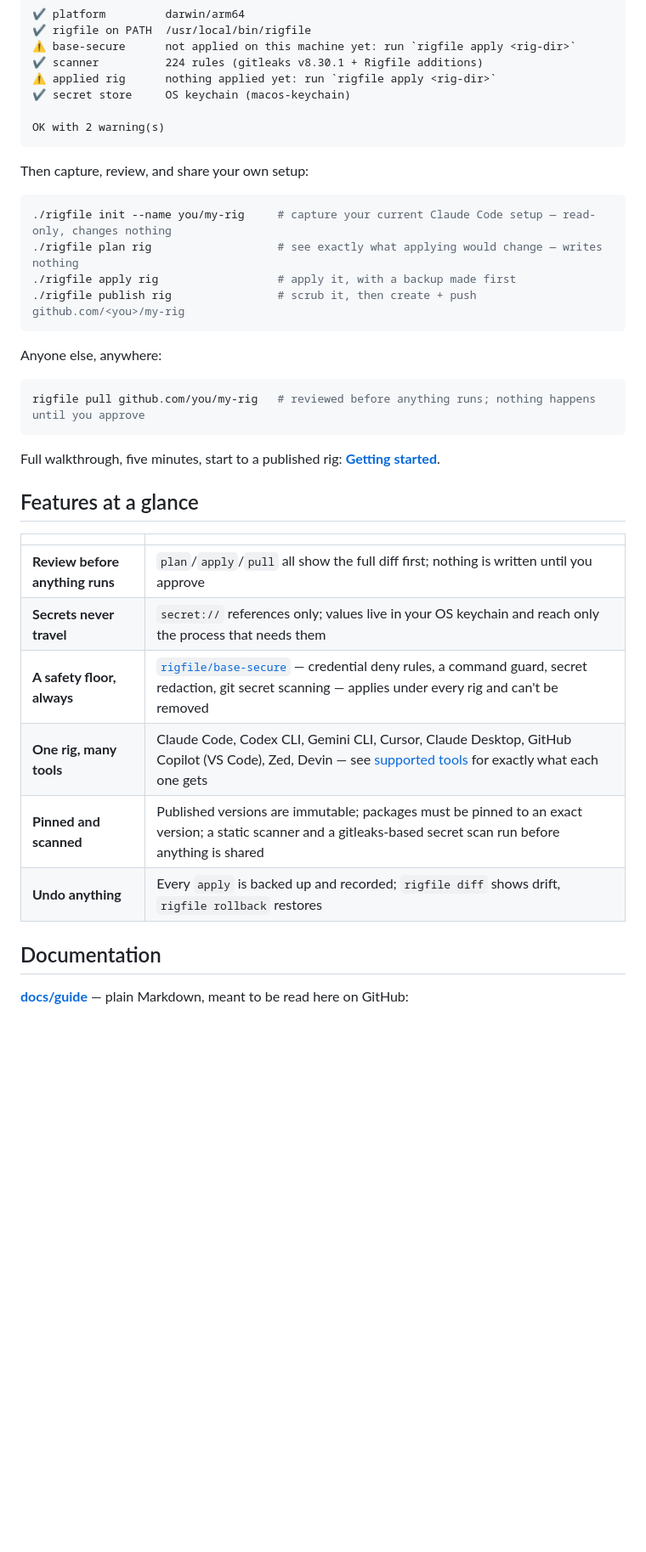
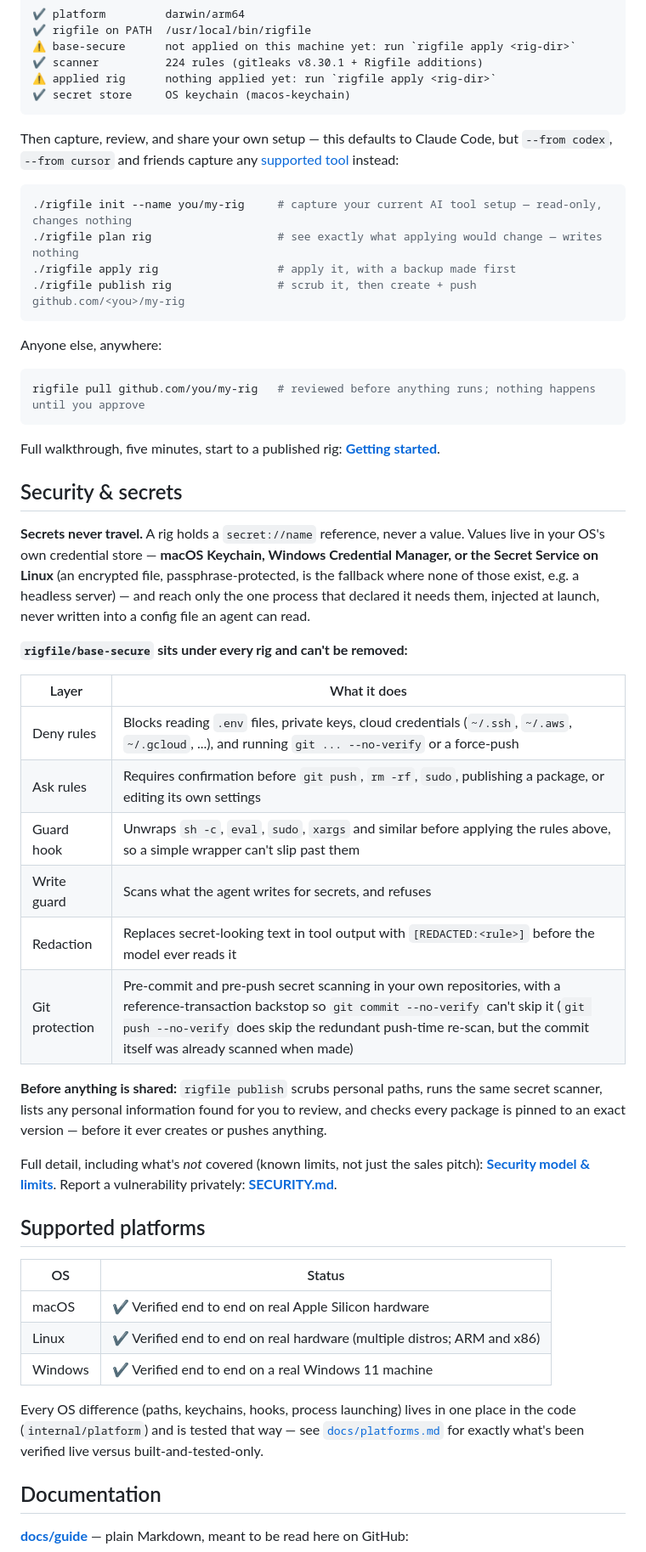
Before and after one commit to rigfile/rigfile, a Markdown page: README.md, the part around one of its changes. Shown at 85% size. GitHub-like rendering; blank space fills up the shorter version.

````diff
--- a/README.md
+++ b/README.md
@@ -35,14 +66,12 @@ go build -o rigfile ./cmd/rigfile
 ✔ scanner          224 rules (gitleaks v8.30.1 + Rigfile additions)
 ⚠ applied rig      nothing applied yet: run `rigfile apply <rig-dir>`
 ✔ secret store     OS keychain (macos-keychain)
-
-OK with 2 warning(s)
 ```
 
-Then capture, review, and share your own setup:
+Then capture, review, and share your own setup — this defaults to Claude Code, but `--from codex`, `--from cursor` and friends capture any [supported tool](#supported-tools) instead:
 
 ```sh
-./rigfile init --name you/my-rig     # capture your current Claude Code setup — read-only, changes nothing
+./rigfile init --name you/my-rig     # capture your current AI tool setup — read-only, changes nothing
 ./rigfile plan rig                   # see exactly what applying would change — writes nothing
 ./rigfile apply rig                  # apply it, with a backup made first
 ./rigfile publish rig                # scrub it, then create + push github.com/<you>/my-rig
@@ -56,16 +85,34 @@ rigfile pull github.com/you/my-rig   # reviewed before anything runs; nothing ha
 
 Full walkthrough, five minutes, start to a published rig: **[Getting started](docs/guide/getting-started.md)**.
 
-## Features at a glance
+## Security & secrets
 
-| | |
+**Secrets never travel.** A rig holds a `secret://name` reference, never a value. Values live in your OS's own credential store — **macOS Keychain, Windows Credential Manager, or the Secret Service on Linux** (an encrypted file, passphrase-protected, is the fallback where none of those exist, e.g. a headless server) — and reach only the one process that declared it needs them, injected at launch, never written into a config file an agent can read.
+
+**`rigfile/base-secure` sits under every rig and can't be removed:**
+
+| Layer | What it does |
 |---|---|
-| **Review before anything runs** | `plan`/`apply`/`pull` all show the full diff first; nothing is written until you approve |
-| **Secrets never travel** | `secret://` references only; values live in your OS keychain and reach only the process that needs them |
-| **A safety floor, always** | [`rigfile/base-secure`](docs/guide/security.md) — credential deny rules, a command guard, secret redaction, git secret scanning — applies under every rig and can't be removed |
-| **One rig, many tools** | Claude Code, Codex CLI, Gemini CLI, Cursor, Claude Desktop, GitHub Copilot (VS Code), Zed, Devin — see [supported tools](docs/guide/tools.md) for exactly what each one gets |
-| **Pinned and scanned** | Published versions are immutable; packages must be pinned to an exact version; a static scanner and a gitleaks-based secret scan run before anything is shared |
-| **Undo anything** | Every `apply` is backed up and recorded; `rigfile diff` shows drift, `rigfile rollback` restores |
+| Deny rules | Blocks reading `.env` files, private keys, cloud credentials (`~/.ssh`, `~/.aws`, `~/.gcloud`, ...), and running `git ... --no-verify` or a force-push |
+| Ask rules | Requires confirmation before `git push`, `rm -rf`, `sudo`, publishing a package, or editing its own settings |
+| Guard hook | Unwraps `sh -c`, `eval`, `sudo`, `xargs` and similar before applying the rules above, so a simple wrapper can't slip past them |
+| Write guard | Scans what the agent writes for secrets, and refuses |
+| Redaction | Replaces secret-looking text in tool output with `[REDACTED:<rule>]` before the model ever reads it |
+| Git protection | Pre-commit and pre-push secret scanning in your own repositories, with a reference-transaction backstop so `git commit --no-verify` can't skip it (`git push --no-verify` does skip the redundant push-time re-scan, but the commit itself was already scanned when made) |
+
+**Before anything is shared:** `rigfile publish` scrubs personal paths, runs the same secret scanner, lists any personal information found for you to review, and checks every package is pinned to an exact version — before it ever creates or pushes anything.
+
+Full detail, including what's *not* covered (known limits, not just the sales pitch): **[Security model & limits](docs/guide/security.md)**. Report a vulnerability privately: **[SECURITY.md](SECURITY.md)**.
+
+## Supported platforms
+
+| OS | Status |
+|---|---|
+| macOS | ✔ Verified end to end on real Apple Silicon hardware |
+| Linux | ✔ Verified end to end on real hardware (multiple distros; ARM and x86) |
+| Windows | ✔ Verified end to end on a real Windows 11 machine |
+
+Every OS difference (paths, keychains, hooks, process launching) lives in one place in the code (`internal/platform`) and is tested that way — see [`docs/platforms.md`](docs/platforms.md) for exactly what's been verified live versus built-and-tested-only.
 
 ## Documentation
 
````
Also changed, not shown: other parts of README.md (+33 -6 lines).
